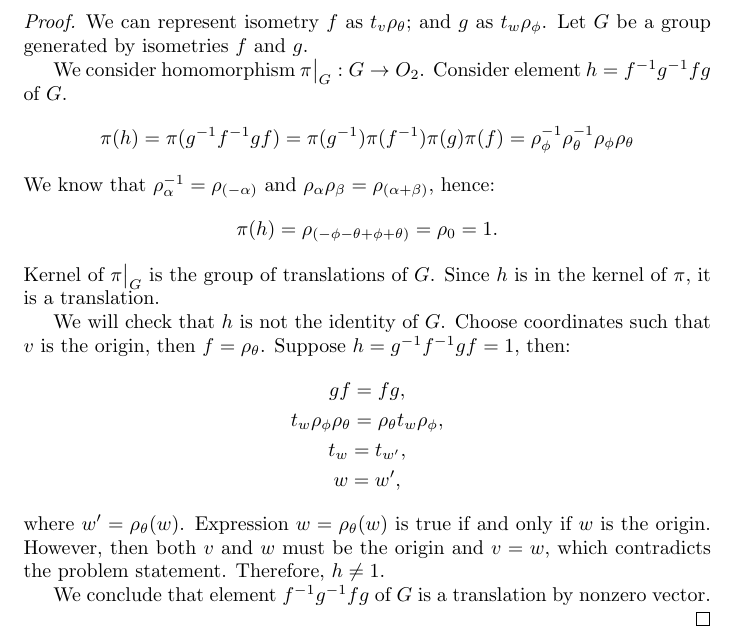
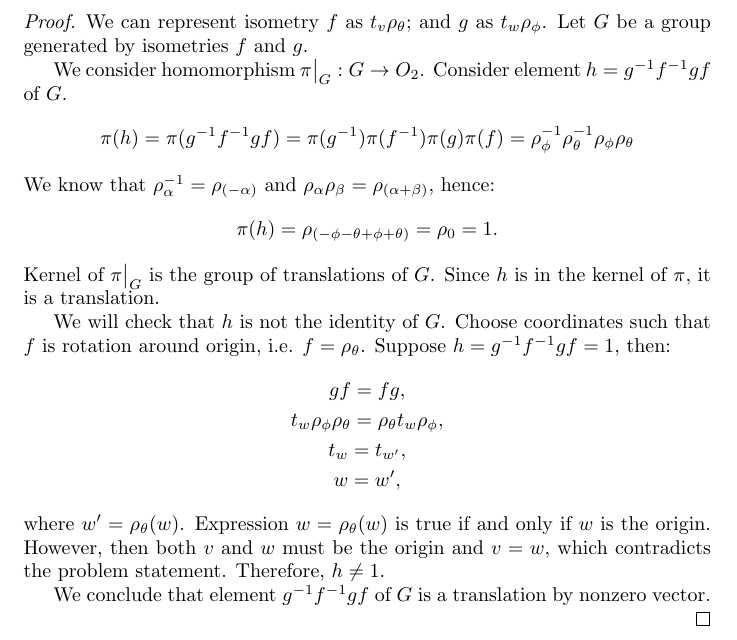
Before and after one commit to dkaysin/MIT-18.701-Algebra-I-solutions, a LaTeX problem sheet (src/18_701_Problem_Set_05.tex): part of page 8 of 8, cut so that both start at the same text. Compiled offline with pdfLaTeX.

Commit message:
Update PS5

```diff
--- a/src/18_701_Problem_Set_05.tex
+++ b/src/18_701_Problem_Set_05.tex
@@ -452,7 +452,7 @@ We can represent isometry $f$ as $t_v \rho_\theta$; and $g$ as $t_w \rho_\phi$.
 Let $G$ be a group generated by isometries $f$ and $g$.
 
 We consider homomorphism $\pi \restrict{G} : G \to O_2$.
-Consider element $h = f^{-1} g^{-1} f g$ of $G$.
+Consider element $h = g^{-1} f^{-1} g f$ of $G$.
 \[
     \pi (h)
     = \pi (g^{-1} f^{-1} g f)
@@ -468,7 +468,7 @@ Kernel of $\pi \restrict{G}$ is the group of translations of $G$.
 Since $h$ is in the kernel of $\pi$, it is a translation.
 
 We will check that $h$ is not the identity of $G$.
-Choose coordinates such that $v$ is the origin, then $f = \rho_\theta$.
+Choose coordinates such that $f$ is rotation around origin, i.e. $f = \rho_\theta$.
 Suppose $h = g^{-1} f^{-1} g f = 1$, then:
 \begin{gather*}
     gf = fg, \\
@@ -481,7 +481,7 @@ Expression $w = \rho_\theta(w)$ is true if and only if $w$ is the origin.
 However, then both $v$ and $w$ must be the origin and $v=w$, which contradicts the problem statement.
 Therefore, $h \neq 1$.
 
-We conclude that element $f^{-1} g^{-1} f g$ of $G$ is a translation by nonzero vector.
+We conclude that element $g^{-1} f^{-1} g f$ of $G$ is a translation by nonzero vector.
 
 \end{proof}
 
```
Also changed, not shown: 18_701_Problem_Set_05.pdf.
